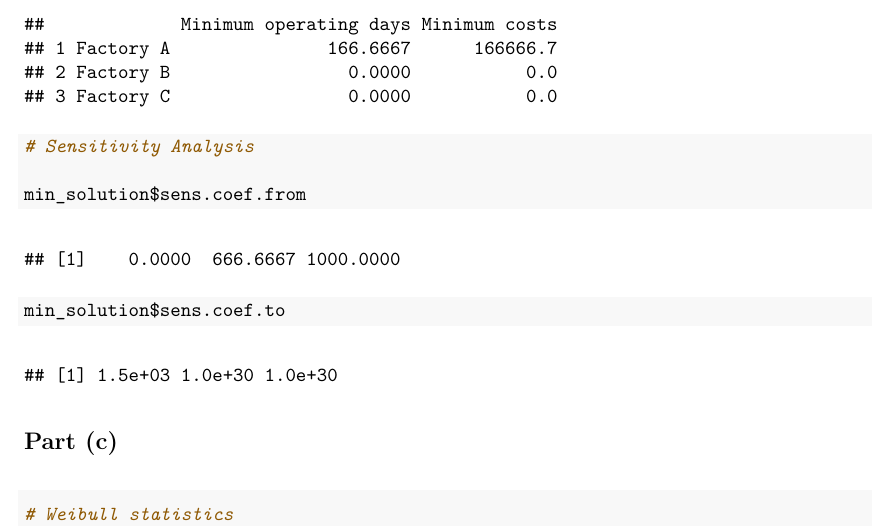
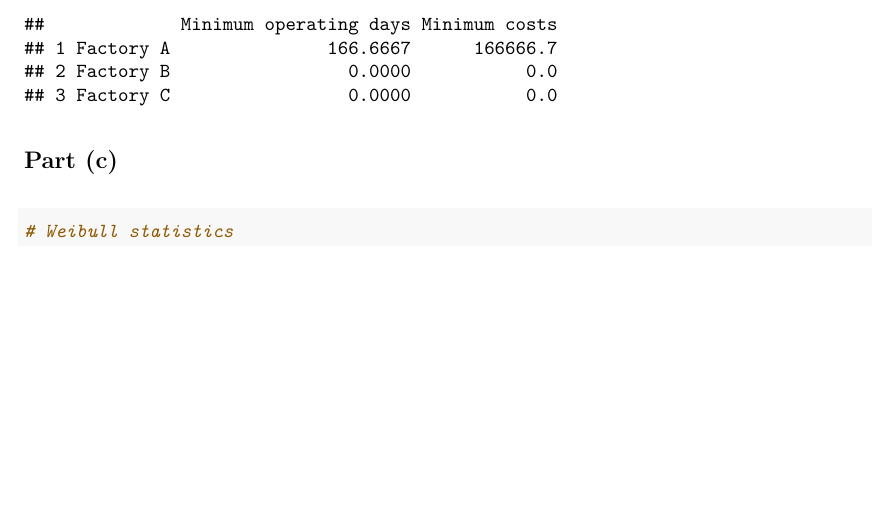
Before and after one commit to dfredin/STAT302Project2, an R Markdown document (Code.Rmd): part of page 19 of 22, cut so that both start at the same text, the shorter picture padded with empty space. The pictures show the output file Code.pdf that the author committed with the source.

Commit message:
just need to finish #1

````diff
--- a/Code.Rmd
+++ b/Code.Rmd
@@ -579,16 +579,6 @@ cat("The summary of the results:")
 print(result_df)
 ```
 
-
-```{r}
-# Sensitivity Analysis
-
-min_solution$sens.coef.from
-min_solution$sens.coef.to
-
-```
-
-
 ## Part (c)
 
 ```{r}
````
Also changed, not shown: Code.pdf.
